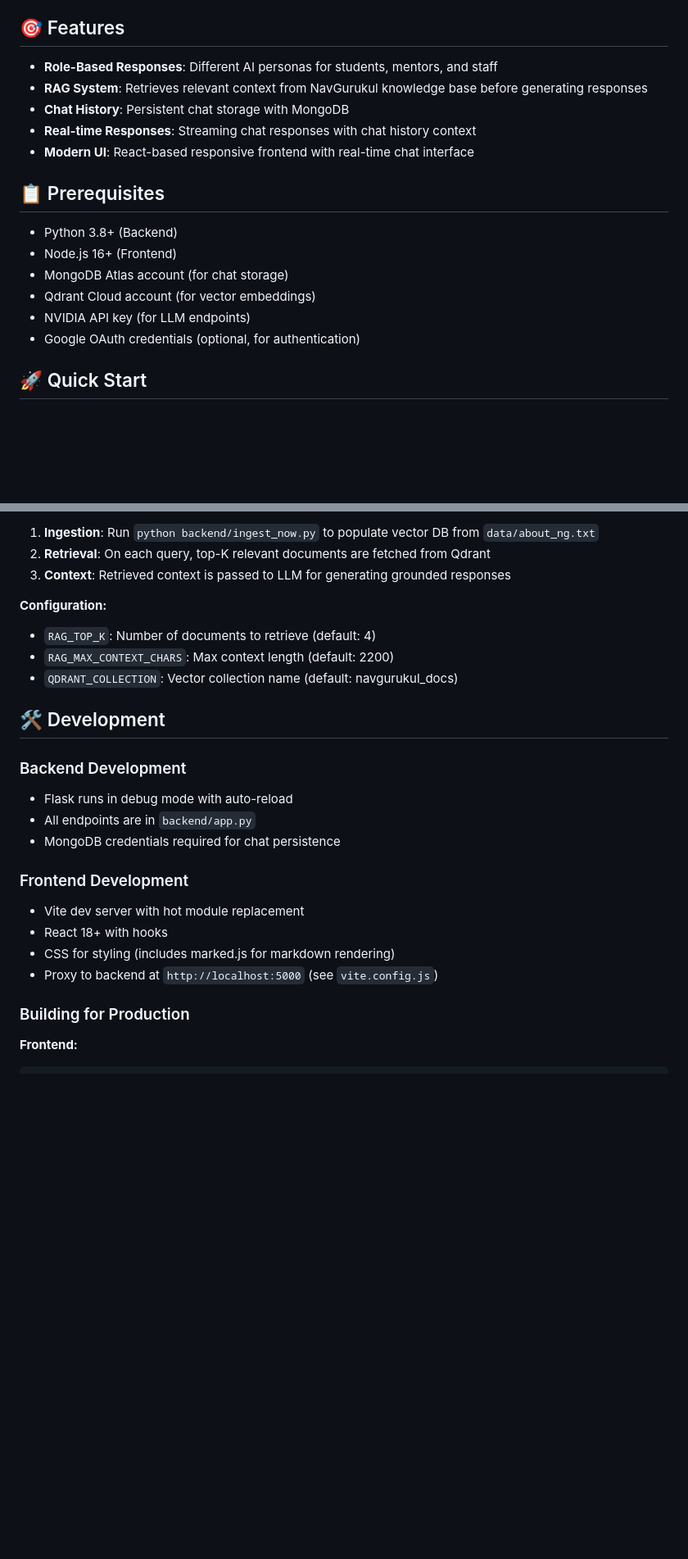
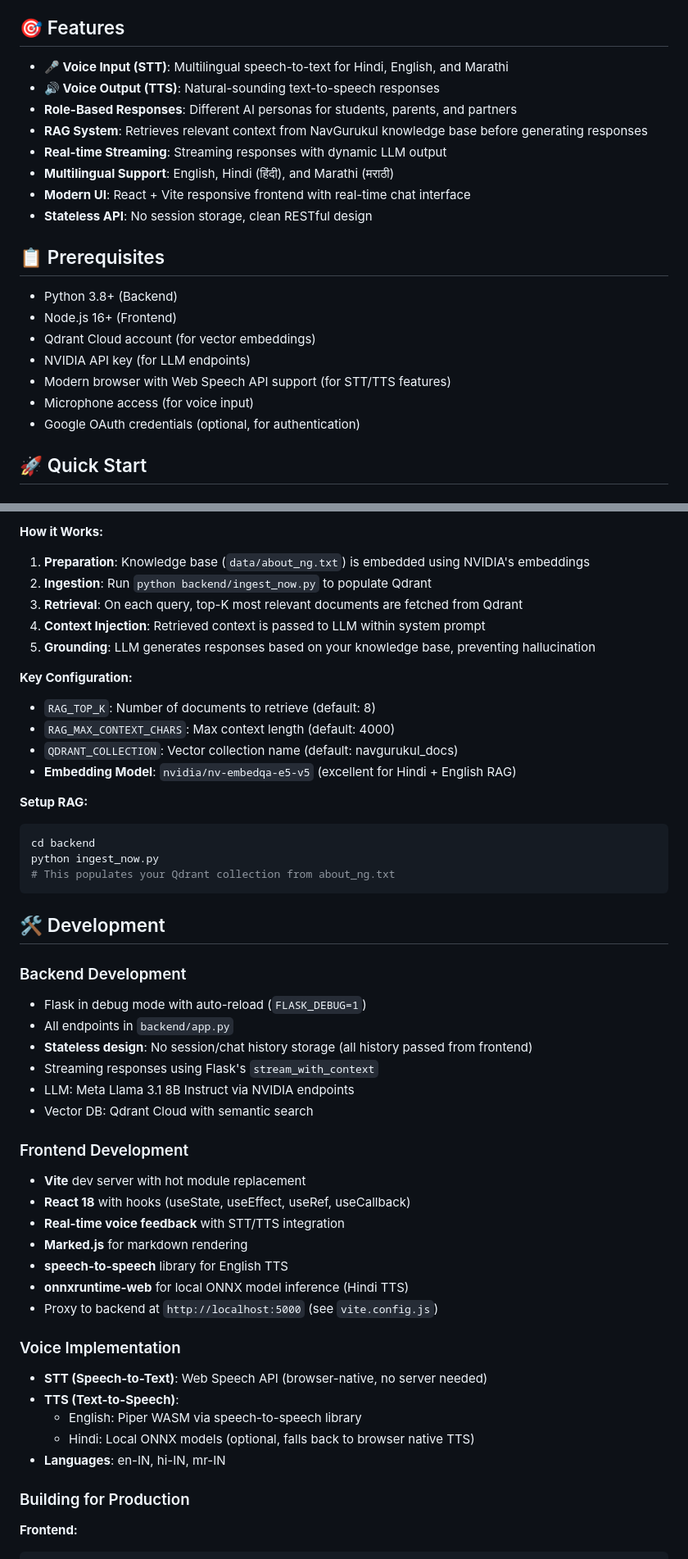
Before and after one commit to panwarnikita/NG_chatbot, a Markdown page: README.md, 2 parts joined by grey strips. Shown at 82% size. Drawn GitHub-style; blank space fills up the shorter version.

````diff
--- a/README.md
+++ b/README.md
@@ -4,19 +4,23 @@ A full-stack AI chatbot application for NavGurukul using FastAPI/Flask backend w
 
 ## 🎯 Features
 
-- **Role-Based Responses**: Different AI personas for students, mentors, and staff
+- **🎤 Voice Input (STT)**: Multilingual speech-to-text for Hindi, English, and Marathi
+- **🔊 Voice Output (TTS)**: Natural-sounding text-to-speech responses
+- **Role-Based Responses**: Different AI personas for students, parents, and partners
 - **RAG System**: Retrieves relevant context from NavGurukul knowledge base before generating responses
-- **Chat History**: Persistent chat storage with MongoDB
-- **Real-time Responses**: Streaming chat responses with chat history context
-- **Modern UI**: React-based responsive frontend with real-time chat interface
+- **Real-time Streaming**: Streaming responses with dynamic LLM output
+- **Multilingual Support**: English, Hindi (हिंदी), and Marathi (मराठी)
+- **Modern UI**: React + Vite responsive frontend with real-time chat interface
+- **Stateless API**: No session storage, clean RESTful design
 
 ## 📋 Prerequisites
 
 - Python 3.8+ (Backend)
 - Node.js 16+ (Frontend)
-- MongoDB Atlas account (for chat storage)
 - Qdrant Cloud account (for vector embeddings)
 - NVIDIA API key (for LLM endpoints)
+- Modern browser with Web Speech API support (for STT/TTS features)
+- Microphone access (for voice input)
 - Google OAuth credentials (optional, for authentication)
 
 ## 🚀 Quick Start
@@ -151,25 +178,49 @@ The application uses Qdrant for semantic search over NavGurukul knowledge base:
 
-1. **Ingestion**: Run `python backend/ingest_now.py` to populate vector DB from `data/about_ng.txt`
-2. **Retrieval**: On each query, top-K relevant documents are fetched from Qdrant
-3. **Context**: Retrieved context is passed to LLM for generating grounded responses
+**How it Works:**
+1. **Preparation**: Knowledge base (`data/about_ng.txt`) is embedded using NVIDIA's embeddings
+2. **Ingestion**: Run `python backend/ingest_now.py` to populate Qdrant
+3. **Retrieval**: On each query, top-K most relevant documents are fetched from Qdrant
+4. **Context Injection**: Retrieved context is passed to LLM within system prompt
+5. **Grounding**: LLM generates responses based on your knowledge base, preventing hallucination
 
-**Configuration:**
-- `RAG_TOP_K`: Number of documents to retrieve (default: 4)
-- `RAG_MAX_CONTEXT_CHARS`: Max context length (default: 2200)
+**Key Configuration:**
+- `RAG_TOP_K`: Number of documents to retrieve (default: 8)
+- `RAG_MAX_CONTEXT_CHARS`: Max context length (default: 4000)
 - `QDRANT_COLLECTION`: Vector collection name (default: navgurukul_docs)
+- **Embedding Model**: `nvidia/nv-embedqa-e5-v5` (excellent for Hindi + English RAG)
+
+**Setup RAG:**
+```bash
+cd backend
+python ingest_now.py
+# This populates your Qdrant collection from about_ng.txt
+```
 
 ## 🛠️ Development
 
 ### Backend Development
-- Flask runs in debug mode with auto-reload
-- All endpoints are in `backend/app.py`
-- MongoDB credentials required for chat persistence
+- Flask in debug mode with auto-reload (`FLASK_DEBUG=1`)
+- All endpoints in `backend/app.py`
+- **Stateless design**: No session/chat history storage (all history passed from frontend)
+- Streaming responses using Flask's `stream_with_context`
+- LLM: Meta Llama 3.1 8B Instruct via NVIDIA endpoints
+- Vector DB: Qdrant Cloud with semantic search
 
 ### Frontend Development
-- Vite dev server with hot module replacement
-- React 18+ with hooks
-- CSS for styling (includes marked.js for markdown rendering)
+- **Vite** dev server with hot module replacement
+- **React 18** with hooks (useState, useEffect, useRef, useCallback)
+- **Real-time voice feedback** with STT/TTS integration
+- **Marked.js** for markdown rendering
+- **speech-to-speech** library for English TTS
+- **onnxruntime-web** for local ONNX model inference (Hindi TTS)
 - Proxy to backend at `http://localhost:5000` (see `vite.config.js`)
+
+### Voice Implementation
+- **STT (Speech-to-Text)**: Web Speech API (browser-native, no server needed)
+- **TTS (Text-to-Speech)**:
+  - English: Piper WASM via speech-to-speech library
+  - Hindi: Local ONNX models (optional, falls back to browser native TTS)
+- **Languages**: en-IN, hi-IN, mr-IN
 
 ### Building for Production
 
````
Also changed, not shown: other parts of README.md (+149 -55 lines).
